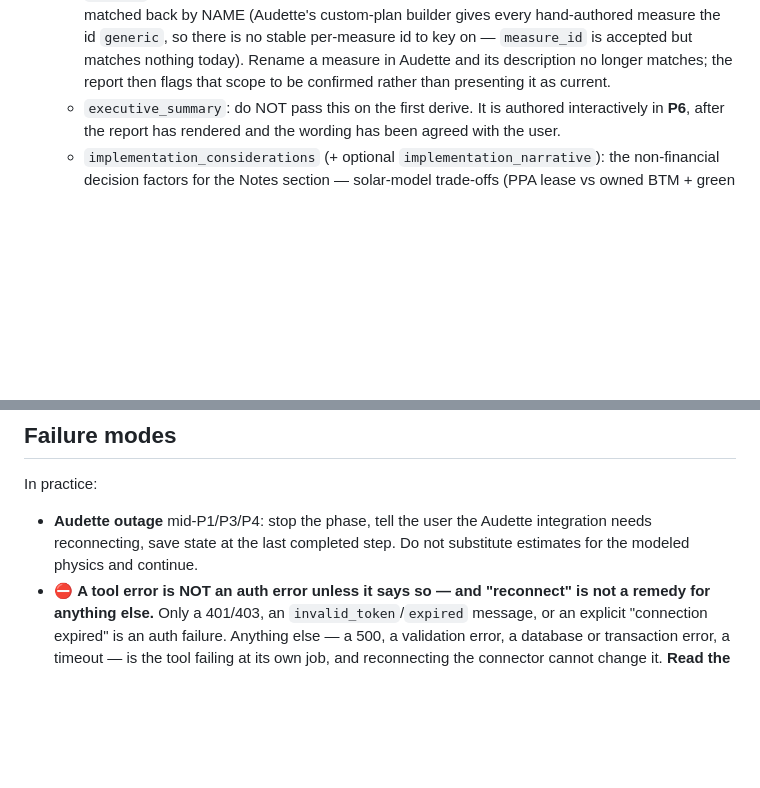
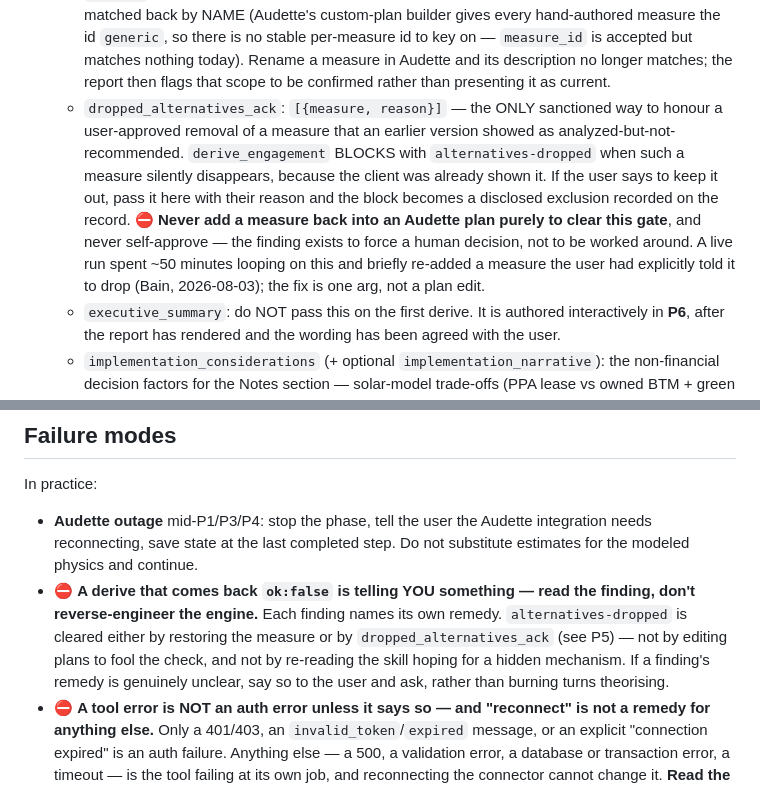
Before and after one commit to soapboxbuild/soapbox-agent, a Markdown page: skills/decarb-plan/SKILL.md, 2 parts joined by grey strips. GitHub-like rendering; blank space fills up the shorter version.

Commit message:
feat(decarb-plan): dropped_alternatives_ack — the sanctioned way to honour a deliberate removal (#57)
A live run spent ~50 minutes looping because there was no way to record "the user told me to
keep this measure out" (Bain, 2026-08-03). The agent read and re-read the skill hunting for
an override mechanism, told the user four times it would restore LED after being told twice
not to, and briefly did add it back to a plan purely to satisfy the engine's check — which
is manufacturing plan content to clear a gate.

Documents the arg, and adds the general rule the loop actually violated: a derive returning
ok:false is telling YOU something — read the finding, which names its own remedy. Don't edit
plans to fool a check, don't self-approve, and if a remedy is genuinely unclear, ask the user
instead of theorising.

Needs platform TOOLS_VERSION v32.

Co-authored-by: Claude Opus 4.8 <noreply@anthropic.com>

```diff
--- a/skills/decarb-plan/SKILL.md
+++ b/skills/decarb-plan/SKILL.md
@@ -1209,6 +1209,15 @@ gate (resume may have skipped P4's check).
      no stable per-measure id to key on — `measure_id` is accepted but matches nothing today). Rename
      a measure in Audette and its description no longer matches; the report then flags that scope to
      be confirmed rather than presenting it as current.
+   - `dropped_alternatives_ack`: `[{measure, reason}]` — the ONLY sanctioned way to honour a
+     user-approved removal of a measure that an earlier version showed as analyzed-but-not-recommended.
+     `derive_engagement` BLOCKS with `alternatives-dropped` when such a measure silently disappears,
+     because the client was already shown it. If the user says to keep it out, pass it here with their
+     reason and the block becomes a disclosed exclusion recorded on the record.
+     ⛔ **Never add a measure back into an Audette plan purely to clear this gate**, and never
+     self-approve — the finding exists to force a human decision, not to be worked around. A live run
+     spent ~50 minutes looping on this and briefly re-added a measure the user had explicitly told it
+     to drop (Bain, 2026-08-03); the fix is one arg, not a plan edit.
    - `executive_summary`: do NOT pass this on the first derive. It is authored interactively in **P6**,
      after the report has rendered and the wording has been agreed with the user.
    - `implementation_considerations` (+ optional `implementation_narrative`): the non-financial
@@ -1443,6 +1452,11 @@ In practice:
 - **Audette outage** mid-P1/P3/P4: stop the phase, tell the user the Audette integration
   needs reconnecting, save state at the last completed step. Do not substitute estimates for
   the modeled physics and continue.
+- ⛔ **A derive that comes back `ok:false` is telling YOU something — read the finding, don't
+  reverse-engineer the engine.** Each finding names its own remedy. `alternatives-dropped` is cleared
+  either by restoring the measure or by `dropped_alternatives_ack` (see P5) — not by editing plans to
+  fool the check, and not by re-reading the skill hoping for a hidden mechanism. If a finding's remedy
+  is genuinely unclear, say so to the user and ask, rather than burning turns theorising.
 - ⛔ **A tool error is NOT an auth error unless it says so — and "reconnect" is not a remedy for
   anything else.** Only a 401/403, an `invalid_token`/`expired` message, or an explicit
   "connection expired" is an auth failure. Anything else — a 500, a validation error, a database
```
